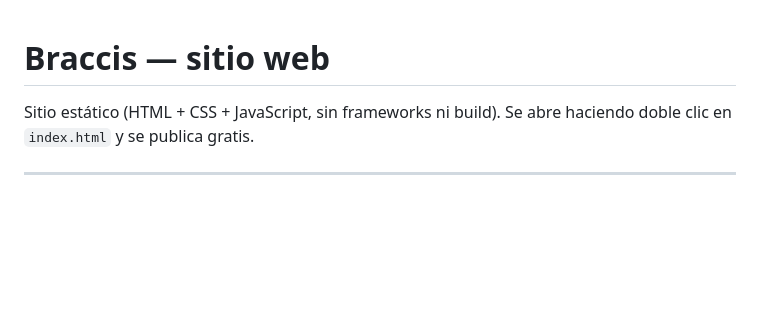
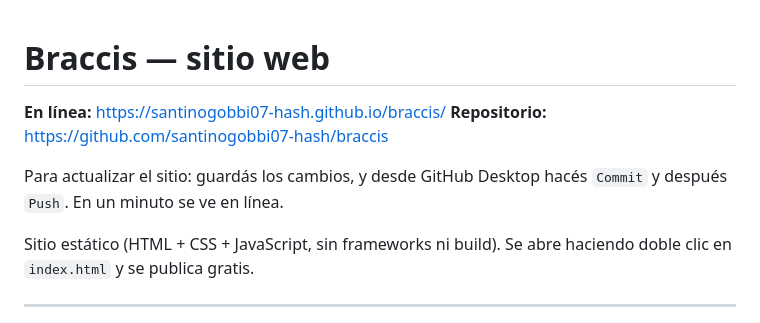
Before and after one commit to santinogobbi07-hash/braccis, a Markdown page: README.md, the part around the change. Rendered like a GitHub page; blank space fills up the shorter version.

Commit message:
Anotar la direccion del sitio publicado en el README
Co-Authored-By: Claude Opus 5 <noreply@anthropic.com>

```diff
--- a/README.md
+++ b/README.md
@@ -1,4 +1,10 @@
 # Braccis — sitio web
+
+**En línea:** https://santinogobbi07-hash.github.io/braccis/
+**Repositorio:** https://github.com/santinogobbi07-hash/braccis
+
+Para actualizar el sitio: guardás los cambios, y desde GitHub Desktop
+hacés `Commit` y después `Push`. En un minuto se ve en línea.
 
 Sitio estático (HTML + CSS + JavaScript, sin frameworks ni build).
 Se abre haciendo doble clic en `index.html` y se publica gratis.
```
